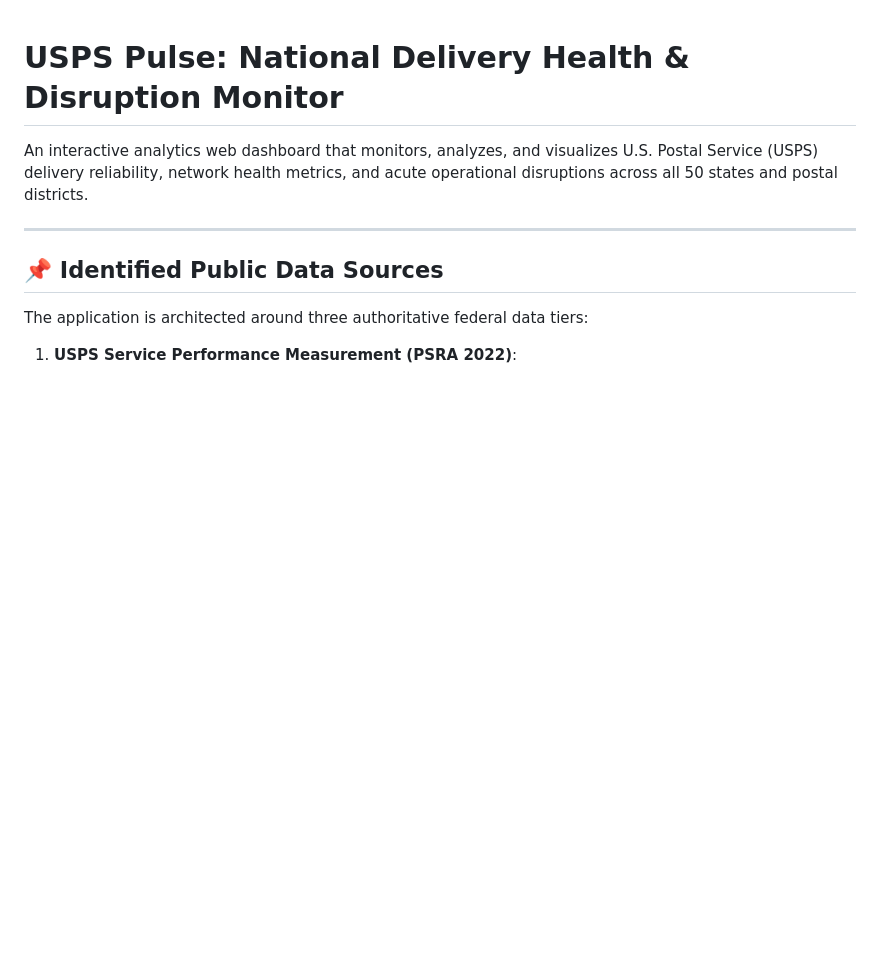
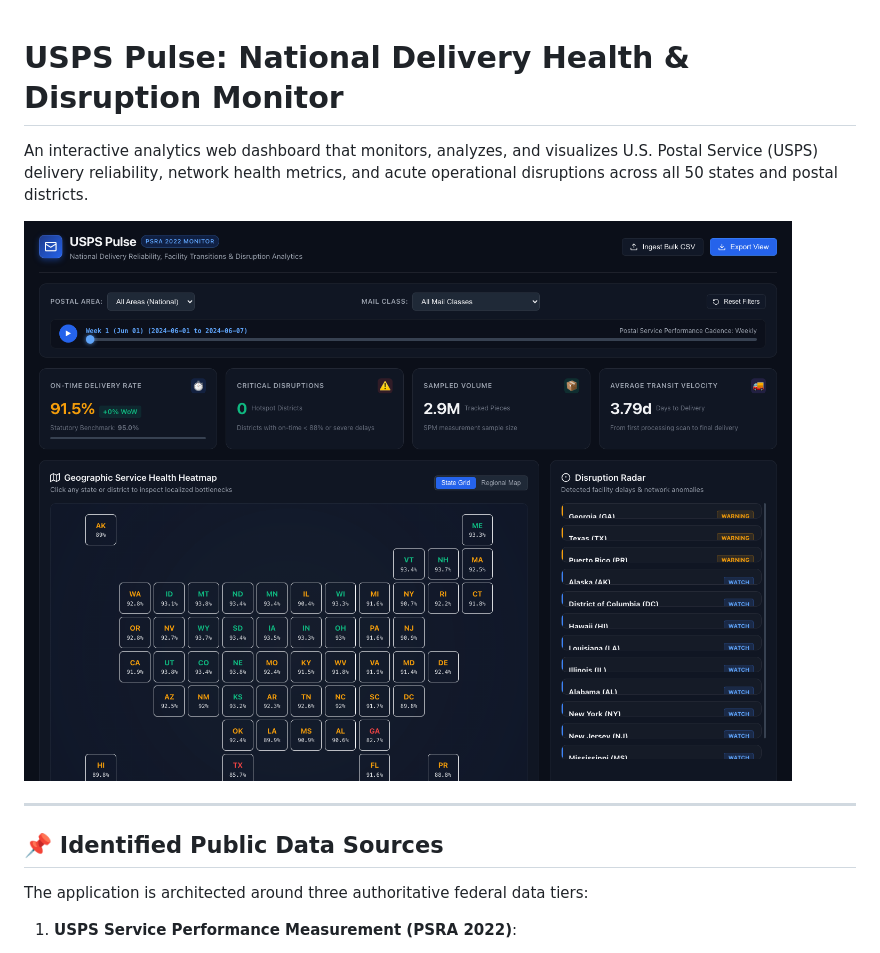
Before and after one commit to binuwil/sample_usps_pulse_app, a Markdown page: README.md, the part around the change. Rendered like a GitHub page; pictures changed too: screenshot.png (added); blank space fills up the shorter version.

Commit message:
Add screenshot of USPS Pulse dashboard to README

```diff
--- a/README.md
+++ b/README.md
@@ -1,6 +1,8 @@
 # USPS Pulse: National Delivery Health & Disruption Monitor
 
 An interactive analytics web dashboard that monitors, analyzes, and visualizes U.S. Postal Service (USPS) delivery reliability, network health metrics, and acute operational disruptions across all 50 states and postal districts.
+
+![USPS Pulse Dashboard](screenshot.png)
 
 ---
 
```
